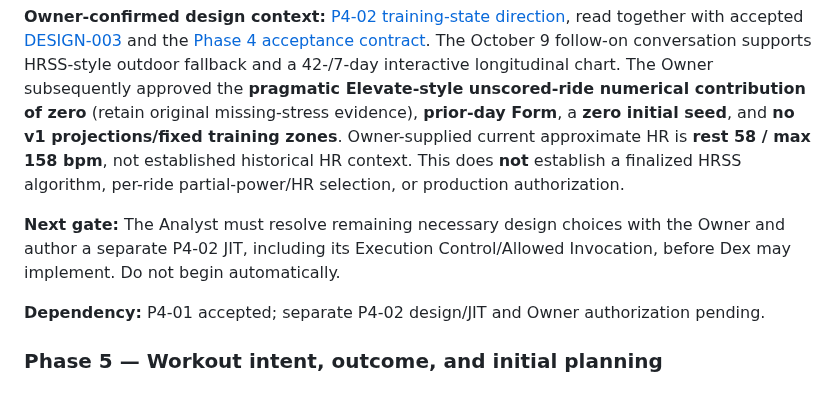
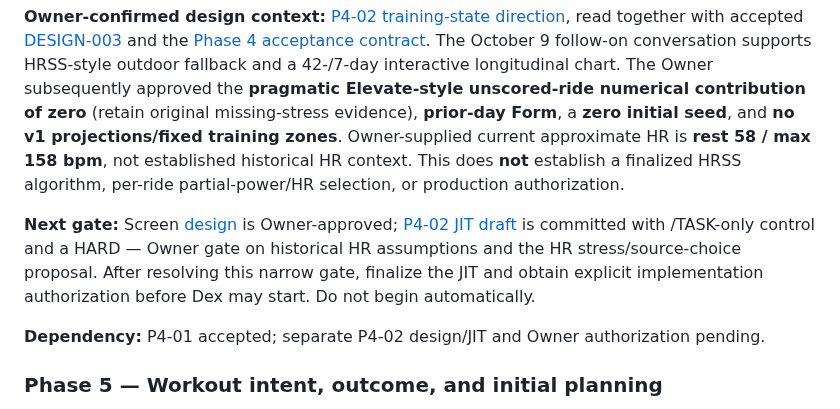
Before and after one commit to k14krug/my_strava, a Markdown page: TASKS.md, the part around the change. Rendered like a GitHub page.

Commit message:
docs: point P4-02 task to approved screen and HR-gated JIT

```diff
--- a/TASKS.md
+++ b/TASKS.md
@@ -448,7 +448,7 @@ Phase 4 is now explicitly Owner-authorized. Phase 5 must not begin automatically
 
 **Owner-confirmed design context:** [P4-02 training-state direction](docs/design/P4-02-training-state-direction.md), read together with accepted [DESIGN-003](docs/design/DESIGN-003-training-state-model.md) and the [Phase 4 acceptance contract](docs/PHASE_4_ACCEPTANCE.md). The October 9 follow-on conversation supports HRSS-style outdoor fallback and a 42-/7-day interactive longitudinal chart. The Owner subsequently approved the **pragmatic Elevate-style unscored-ride numerical contribution of zero** (retain original missing-stress evidence), **prior-day Form**, a **zero initial seed**, and **no v1 projections/fixed training zones**. Owner-supplied current approximate HR is **rest 58 / max 158 bpm**, not established historical HR context. This does **not** establish a finalized HRSS algorithm, per-ride partial-power/HR selection, or production authorization.
 
-**Next gate:** The Analyst must resolve remaining necessary design choices with the Owner and author a separate P4-02 JIT, including its Execution Control/Allowed Invocation, before Dex may implement. Do not begin automatically.
+**Next gate:** Screen [design](docs/design/P4-02-training-state-screen.md) is Owner-approved; [P4-02 JIT draft](docs/tasks/P4-02.md) is committed with /TASK-only control and a HARD — Owner gate on historical HR assumptions and the HR stress/source-choice proposal. After resolving this narrow gate, finalize the JIT and obtain explicit implementation authorization before Dex may start. Do not begin automatically.
 
 **Dependency:** P4-01 accepted; separate P4-02 design/JIT and Owner authorization pending.
 
```
